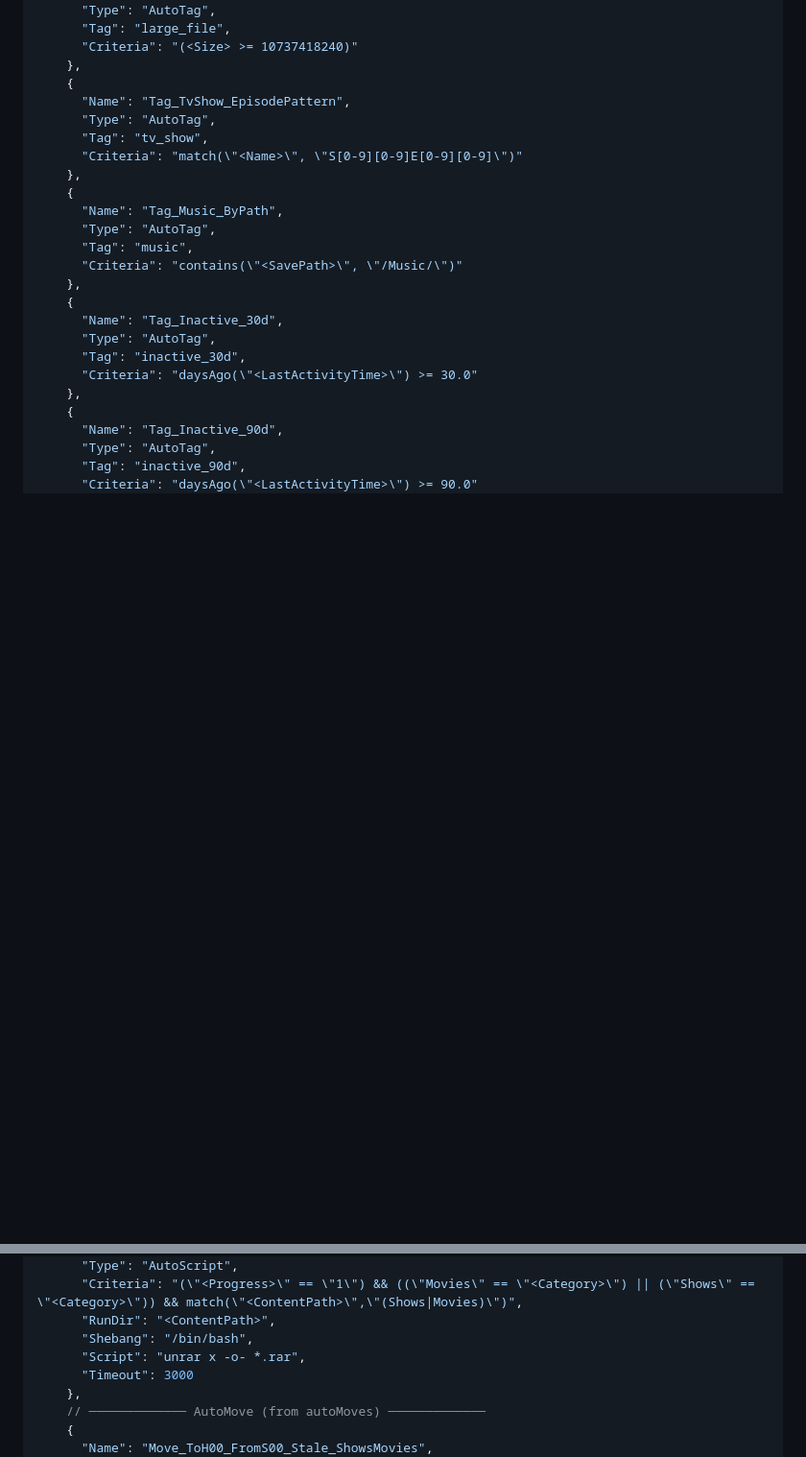
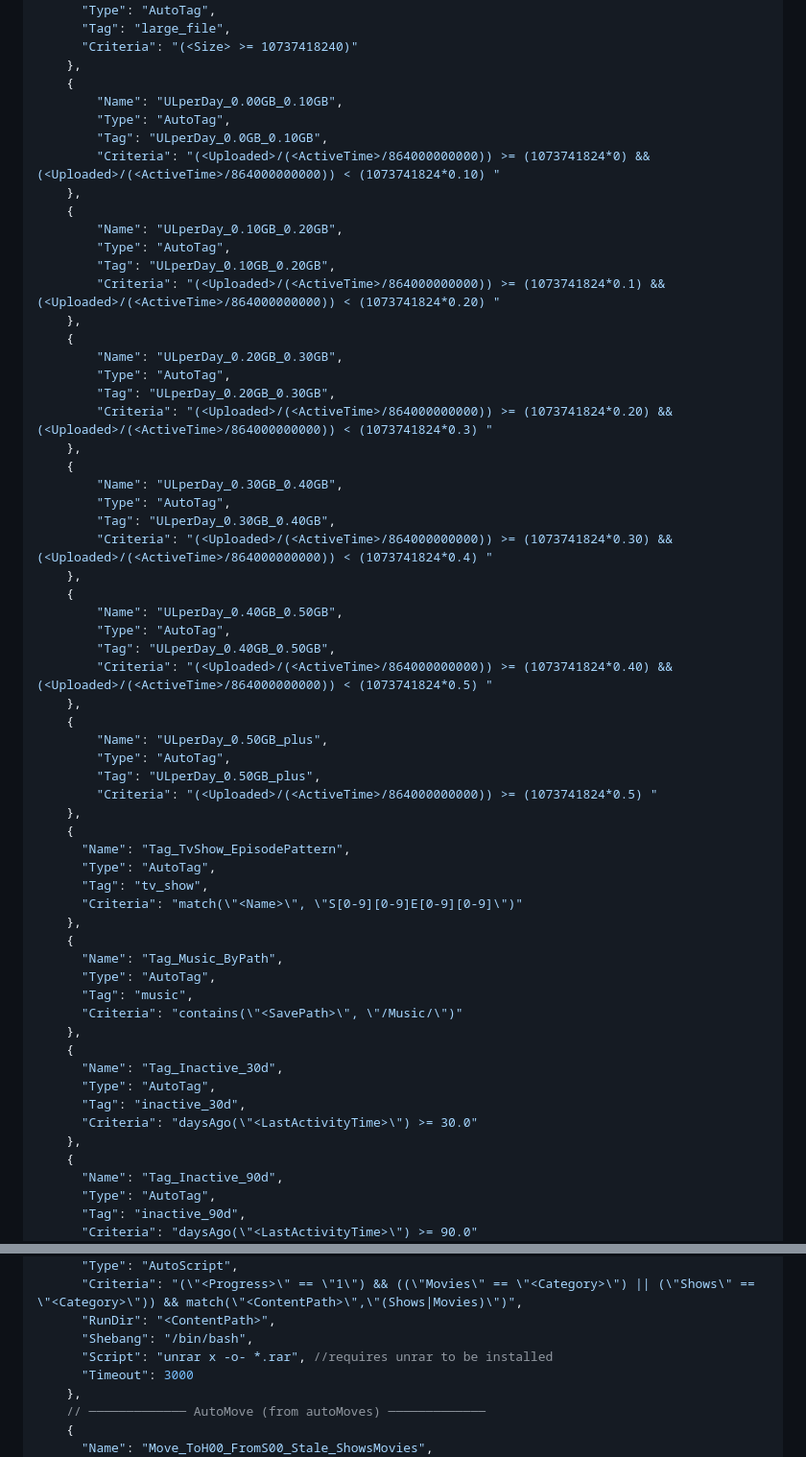
Before and after one commit to jgarza9788/qbt_auto, a Markdown page: README.md, 2 parts joined by grey strips. Shown at 96% size. Drawn GitHub-style; blank space fills up the shorter version.

```diff
--- a/README.md
+++ b/README.md
@@ -129,6 +129,42 @@ Run at intervals by adding the command to CRON (linux), or Windows Task Schedule
       "Criteria": "(<Size> >= 10737418240)"
     },
     {
+        "Name": "ULperDay_0.00GB_0.10GB",
+        "Type": "AutoTag",
+        "Tag": "ULperDay_0.0GB_0.10GB",
+        "Criteria": "(<Uploaded>/(<ActiveTime>/864000000000)) >= (1073741824*0) && (<Uploaded>/(<ActiveTime>/864000000000)) < (1073741824*0.10) "
+    },
+    {
+        "Name": "ULperDay_0.10GB_0.20GB",
+        "Type": "AutoTag",
+        "Tag": "ULperDay_0.10GB_0.20GB",
+        "Criteria": "(<Uploaded>/(<ActiveTime>/864000000000)) >= (1073741824*0.1) && (<Uploaded>/(<ActiveTime>/864000000000)) < (1073741824*0.20) "
+    },
+    {
+        "Name": "ULperDay_0.20GB_0.30GB",
+        "Type": "AutoTag",
+        "Tag": "ULperDay_0.20GB_0.30GB",
+        "Criteria": "(<Uploaded>/(<ActiveTime>/864000000000)) >= (1073741824*0.20) && (<Uploaded>/(<ActiveTime>/864000000000)) < (1073741824*0.3) "
+    },
+    {
+        "Name": "ULperDay_0.30GB_0.40GB",
+        "Type": "AutoTag",
+        "Tag": "ULperDay_0.30GB_0.40GB",
+        "Criteria": "(<Uploaded>/(<ActiveTime>/864000000000)) >= (1073741824*0.30) && (<Uploaded>/(<ActiveTime>/864000000000)) < (1073741824*0.4) "
+    },
+    {
+        "Name": "ULperDay_0.40GB_0.50GB",
+        "Type": "AutoTag",
+        "Tag": "ULperDay_0.40GB_0.50GB",
+        "Criteria": "(<Uploaded>/(<ActiveTime>/864000000000)) >= (1073741824*0.40) && (<Uploaded>/(<ActiveTime>/864000000000)) < (1073741824*0.5) "
+    },
+    {
+        "Name": "ULperDay_0.50GB_plus",
+        "Type": "AutoTag",
+        "Tag": "ULperDay_0.50GB_plus",
+        "Criteria": "(<Uploaded>/(<ActiveTime>/864000000000)) >= (1073741824*0.5) "
+    },
+    {
       "Name": "Tag_TvShow_EpisodePattern",
       "Type": "AutoTag",
       "Tag": "tv_show",
@@ -196,7 +232,7 @@ Run at intervals by adding the command to CRON (linux), or Windows Task Schedule
       "Criteria": "(\"<Progress>\" == \"1\") && ((\"Movies\" == \"<Category>\") || (\"Shows\" == \"<Category>\")) && match(\"<ContentPath>\",\"(Shows|Movies)\")",
       "RunDir": "<ContentPath>",
       "Shebang": "/bin/bash",
-      "Script": "unrar x -o- *.rar",
+      "Script": "unrar x -o- *.rar", //requires unrar to be installed
       "Timeout": 3000
     },
     // ───────────── AutoMove (from autoMoves) ─────────────
```
